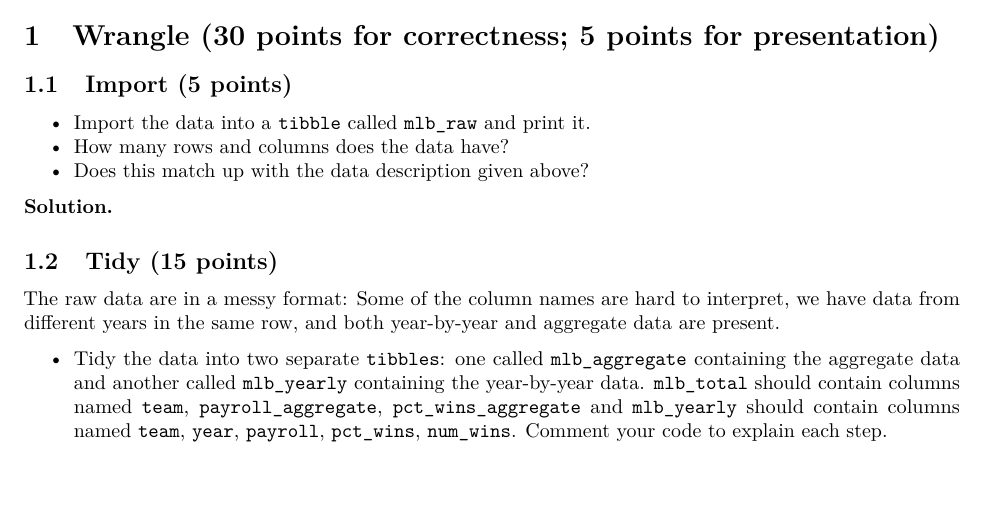
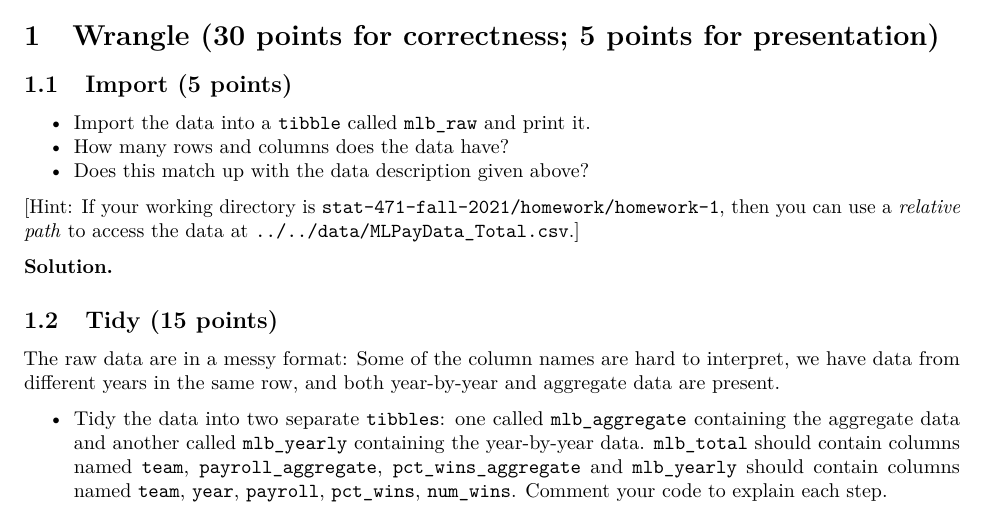
Before and after one commit to wdbuch/stat-471-fall-2021, an R Markdown document (homework/homework-1/HW1.Rmd): part of page 3 of 5, cut so that both start at the same text. The pictures show the output file homework/homework-1/HW1.pdf that the author committed with the source.

Commit message:
Added hint about relative path to HW1

```diff
--- a/homework/homework-1/HW1.Rmd
+++ b/homework/homework-1/HW1.Rmd
@@ -86,6 +86,8 @@ library(cowplot)    # for side by side plots
 - Import the data into a `tibble` called `mlb_raw` and print it.
 - How many rows and columns does the data have?
 - Does this match up with the data description given above?
+
+[Hint: If your working directory is `stat-471-fall-2021/homework/homework-1`, then you can use a *relative path* to access the data at `../../data/MLPayData_Total.csv`.]
 
 **Solution.**
 
```
Also changed, not shown: homework/homework-1/HW1.pdf.
